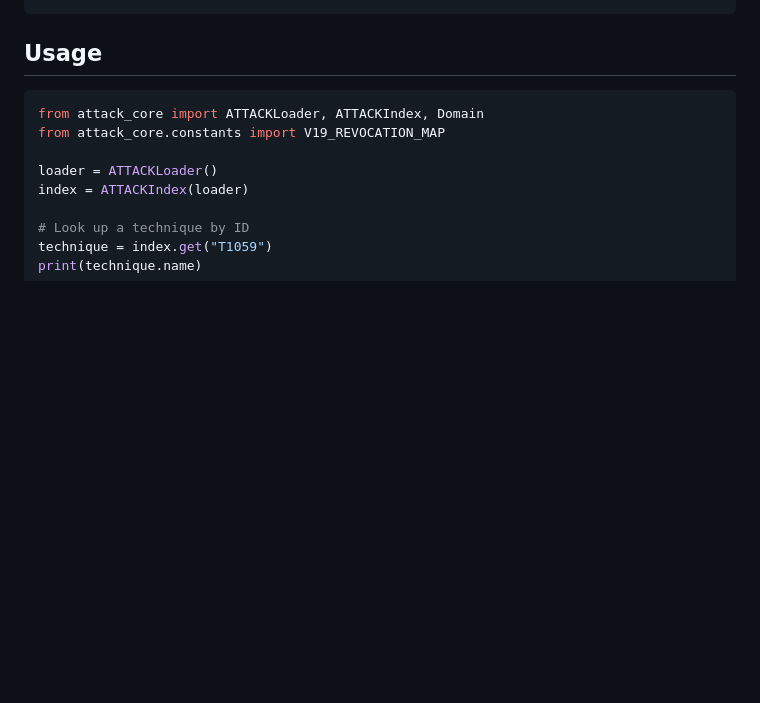
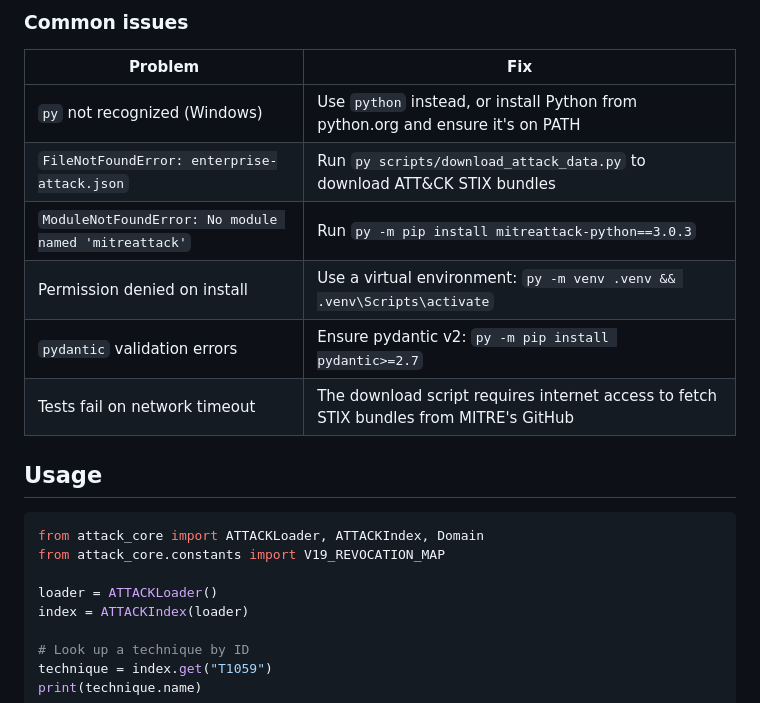
Before and after one commit to poojakira/attack-v19-core, a Markdown page: README.md, the part around one of its changes. Drawn GitHub-style; blank space fills up the shorter version.

```diff
--- a/README.md
+++ b/README.md
@@ -42,3 +103,13 @@ python scripts/download_attack_data.py
+### Common issues
+
+| Problem | Fix |
+|---------|-----|
+| `py` not recognized (Windows) | Use `python` instead, or install Python from python.org and ensure it's on PATH |
+| `FileNotFoundError: enterprise-attack.json` | Run `py scripts/download_attack_data.py` to download ATT&CK STIX bundles |
+| `ModuleNotFoundError: No module named 'mitreattack'` | Run `py -m pip install mitreattack-python==3.0.3` |
+| Permission denied on install | Use a virtual environment: `py -m venv .venv && .venv\Scripts\activate` |
+| `pydantic` validation errors | Ensure pydantic v2: `py -m pip install pydantic>=2.7` |
+| Tests fail on network timeout | The download script requires internet access to fetch STIX bundles from MITRE's GitHub |
 
 ## Usage
 
```
Also changed, not shown: other parts of README.md (+67 -6 lines).
